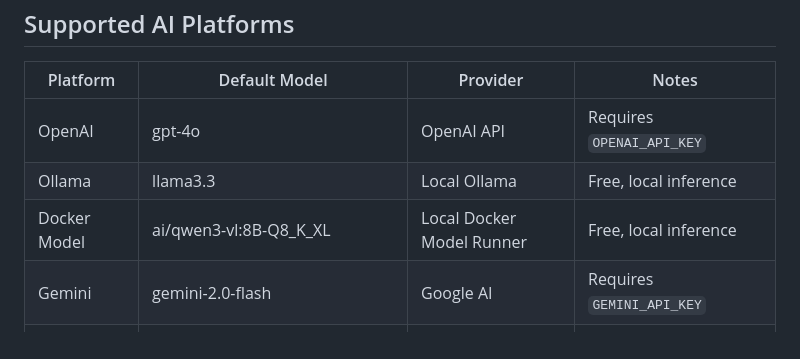
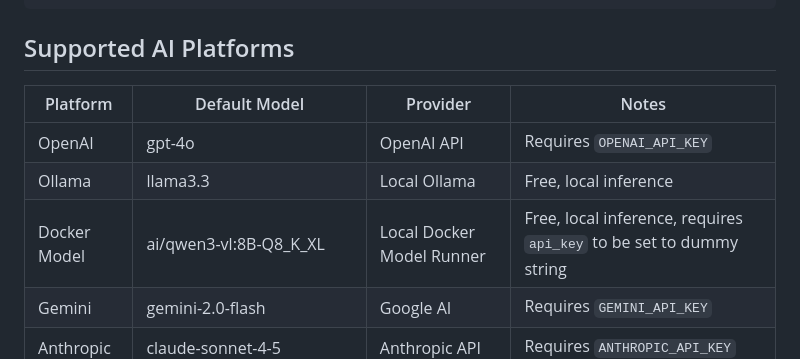
Before and after one commit to robco/robotframework-aitester, a Markdown page: README.md, the part around the change. GitHub-like rendering.

```diff
--- a/README.md
+++ b/README.md
@@ -197,7 +197,7 @@ AI Mobile App Test
 |-----------|-----------------------------------|---------------------|-------------------------------|
 | OpenAI    | gpt-4o                            | OpenAI API          | Requires `OPENAI_API_KEY`     |
 | Ollama    | llama3.3                          | Local Ollama        | Free, local inference         |
-| Docker Model | ai/qwen3-vl:8B-Q8_K_XL         | Local Docker Model Runner | Free, local inference   |
+| Docker Model | ai/qwen3-vl:8B-Q8_K_XL         | Local Docker Model Runner | Free, local inference, requires `api_key` to be set to dummy string   |
 | Gemini    | gemini-2.0-flash                  | Google AI           | Requires `GEMINI_API_KEY`     |
 | Anthropic | claude-sonnet-4-5                 | Anthropic API       | Requires `ANTHROPIC_API_KEY`  |
 | Bedrock   | us.anthropic.claude-sonnet-4-5-20251101-v1:0 | AWS Bedrock | Uses AWS credentials       |
```
